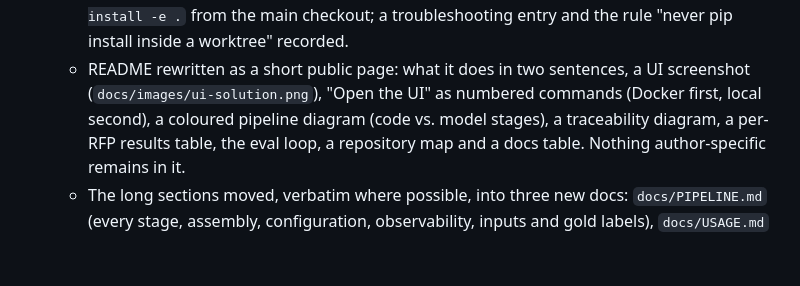
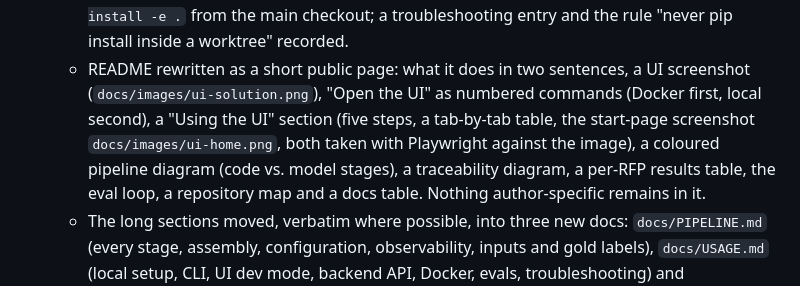
Before and after one commit to lofeodo/rfp-solution-summary-generator, a Markdown page: docs/ROADMAP.md, the part around the change. Rendered like a GitHub page; blank space fills up the shorter version.

```diff
--- a/docs/ROADMAP.md
+++ b/docs/ROADMAP.md
@@ -2394,7 +2394,9 @@ one-line note in the step's "What was done" so merges are easy to resolve.
     troubleshooting entry and the rule "never pip install inside a worktree" recorded.
   - README rewritten as a short public page: what it does in two sentences, a UI
     screenshot (`docs/images/ui-solution.png`), "Open the UI" as numbered commands
-    (Docker first, local second), a coloured pipeline diagram (code vs. model stages),
+    (Docker first, local second), a "Using the UI" section (five steps, a tab-by-tab
+    table, the start-page screenshot `docs/images/ui-home.png`, both taken with
+    Playwright against the image), a coloured pipeline diagram (code vs. model stages),
     a traceability diagram, a per-RFP results table, the eval loop, a repository map
     and a docs table. Nothing author-specific remains in it.
   - The long sections moved, verbatim where possible, into three new docs:
```
Also changed, not shown: README.md (+26 -0 lines), docs/images/ui-home.png (added).
